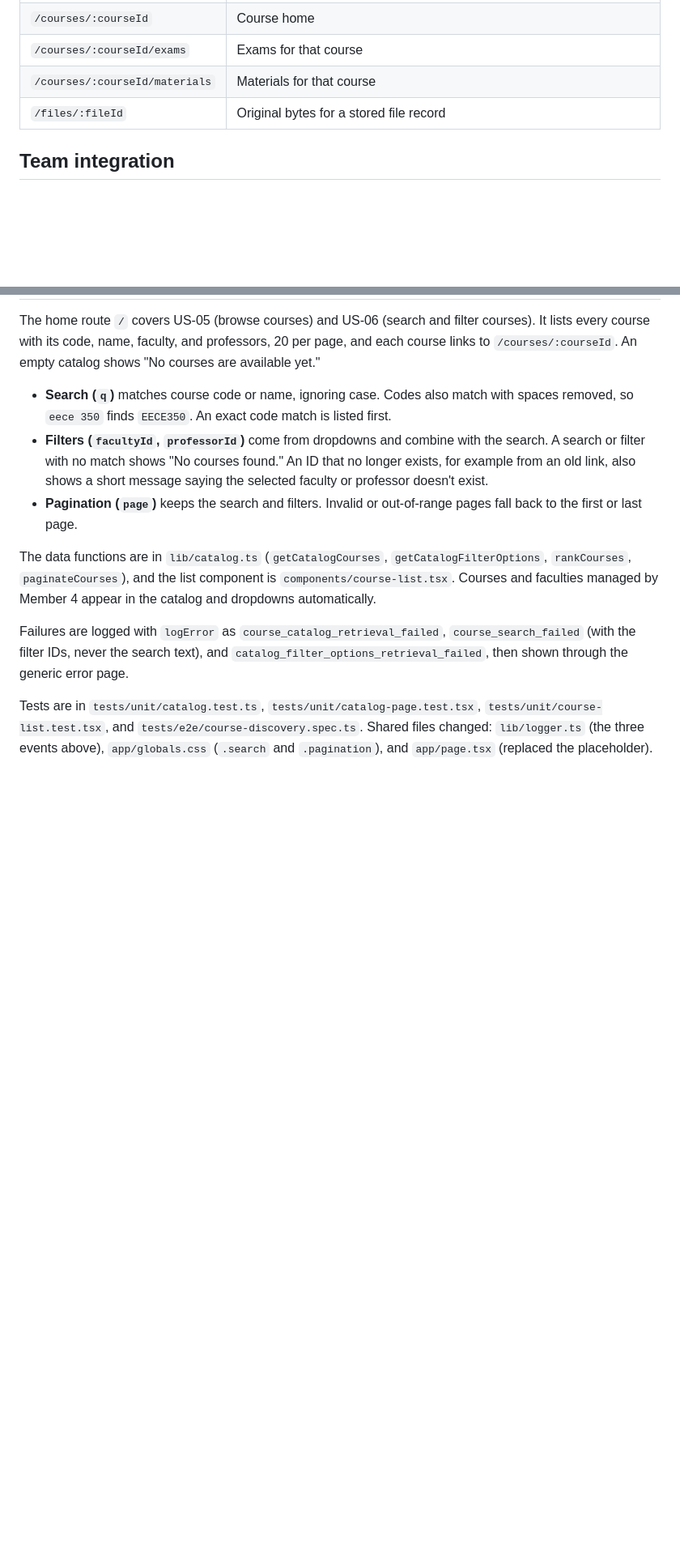
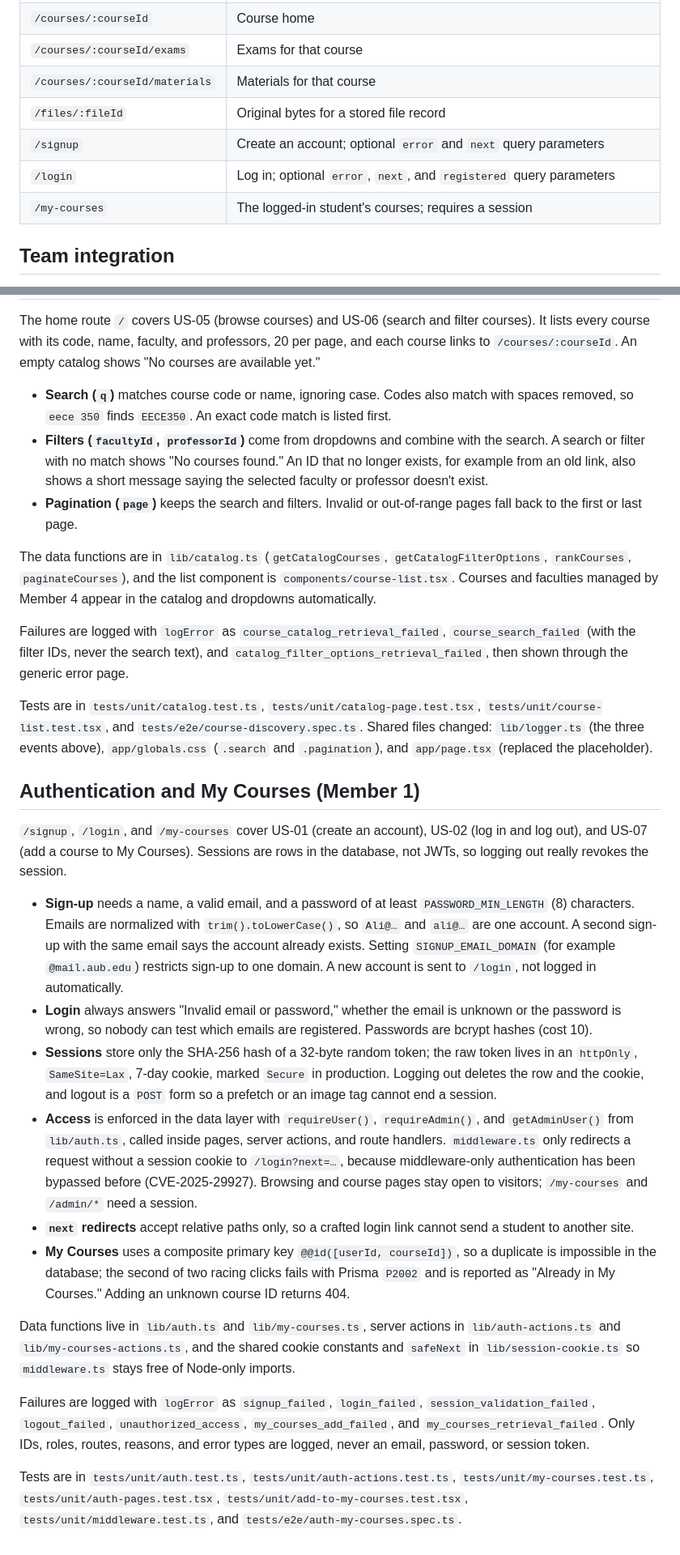
Before and after one commit to alhaiqi/upcomer, a Markdown page: README.md, 2 parts joined by grey strips. Shown at 81% size. Rendered like a GitHub page; blank space fills up the shorter version.

```diff
--- a/README.md
+++ b/README.md
@@ -37,6 +37,9 @@ The seed is repeatable and includes one record for a deliberately missing physic
 | `/courses/:courseId/exams` | Exams for that course |
 | `/courses/:courseId/materials` | Materials for that course |
 | `/files/:fileId` | Original bytes for a stored file record |
+| `/signup` | Create an account; optional `error` and `next` query parameters |
+| `/login` | Log in; optional `error`, `next`, and `registered` query parameters |
+| `/my-courses` | The logged-in student's courses; requires a session |
 
 ## Team integration
 
@@ -57,3 +60,20 @@ The data functions are in `lib/catalog.ts` (`getCatalogCourses`, `getCatalogFilt
 Failures are logged with `logError` as `course_catalog_retrieval_failed`, `course_search_failed` (with the filter IDs, never the search text), and `catalog_filter_options_retrieval_failed`, then shown through the generic error page.
 
 Tests are in `tests/unit/catalog.test.ts`, `tests/unit/catalog-page.test.tsx`, `tests/unit/course-list.test.tsx`, and `tests/e2e/course-discovery.spec.ts`. Shared files changed: `lib/logger.ts` (the three events above), `app/globals.css` (`.search` and `.pagination`), and `app/page.tsx` (replaced the placeholder).
+
+## Authentication and My Courses (Member 1)
+
+`/signup`, `/login`, and `/my-courses` cover US-01 (create an account), US-02 (log in and log out), and US-07 (add a course to My Courses). Sessions are rows in the database, not JWTs, so logging out really revokes the session.
+
+- **Sign-up** needs a name, a valid email, and a password of at least `PASSWORD_MIN_LENGTH` (8) characters. Emails are normalized with `trim().toLowerCase()`, so `Ali@…` and `ali@…` are one account. A second sign-up with the same email says the account already exists. Setting `SIGNUP_EMAIL_DOMAIN` (for example `@mail.aub.edu`) restricts sign-up to one domain. A new account is sent to `/login`, not logged in automatically.
+- **Login** always answers "Invalid email or password," whether the email is unknown or the password is wrong, so nobody can test which emails are registered. Passwords are bcrypt hashes (cost 10).
+- **Sessions** store only the SHA-256 hash of a 32-byte random token; the raw token lives in an `httpOnly`, `SameSite=Lax`, 7-day cookie, marked `Secure` in production. Logging out deletes the row and the cookie, and logout is a `POST` form so a prefetch or an image tag cannot end a session.
+- **Access** is enforced in the data layer with `requireUser()`, `requireAdmin()`, and `getAdminUser()` from `lib/auth.ts`, called inside pages, server actions, and route handlers. `middleware.ts` only redirects a request without a session cookie to `/login?next=…`, because middleware-only authentication has been bypassed before (CVE-2025-29927). Browsing and course pages stay open to visitors; `/my-courses` and `/admin/*` need a session.
+- **`next` redirects** accept relative paths only, so a crafted login link cannot send a student to another site.
+- **My Courses** uses a composite primary key `@@id([userId, courseId])`, so a duplicate is impossible in the database; the second of two racing clicks fails with Prisma `P2002` and is reported as "Already in My Courses." Adding an unknown course ID returns 404.
+
+Data functions live in `lib/auth.ts` and `lib/my-courses.ts`, server actions in `lib/auth-actions.ts` and `lib/my-courses-actions.ts`, and the shared cookie constants and `safeNext` in `lib/session-cookie.ts` so `middleware.ts` stays free of Node-only imports.
+
+Failures are logged with `logError` as `signup_failed`, `login_failed`, `session_validation_failed`, `logout_failed`, `unauthorized_access`, `my_courses_add_failed`, and `my_courses_retrieval_failed`. Only IDs, roles, routes, reasons, and error types are logged, never an email, password, or session token.
+
+Tests are in `tests/unit/auth.test.ts`, `tests/unit/auth-actions.test.ts`, `tests/unit/my-courses.test.ts`, `tests/unit/auth-pages.test.tsx`, `tests/unit/add-to-my-courses.test.tsx`, `tests/unit/middleware.test.ts`, and `tests/e2e/auth-my-courses.spec.ts`.
```
Also changed, not shown: other parts of README.md (+2 -2 lines), MEMBER_1_IMPLEMENTATION_REPORT.md (added, +150 -0 lines).
